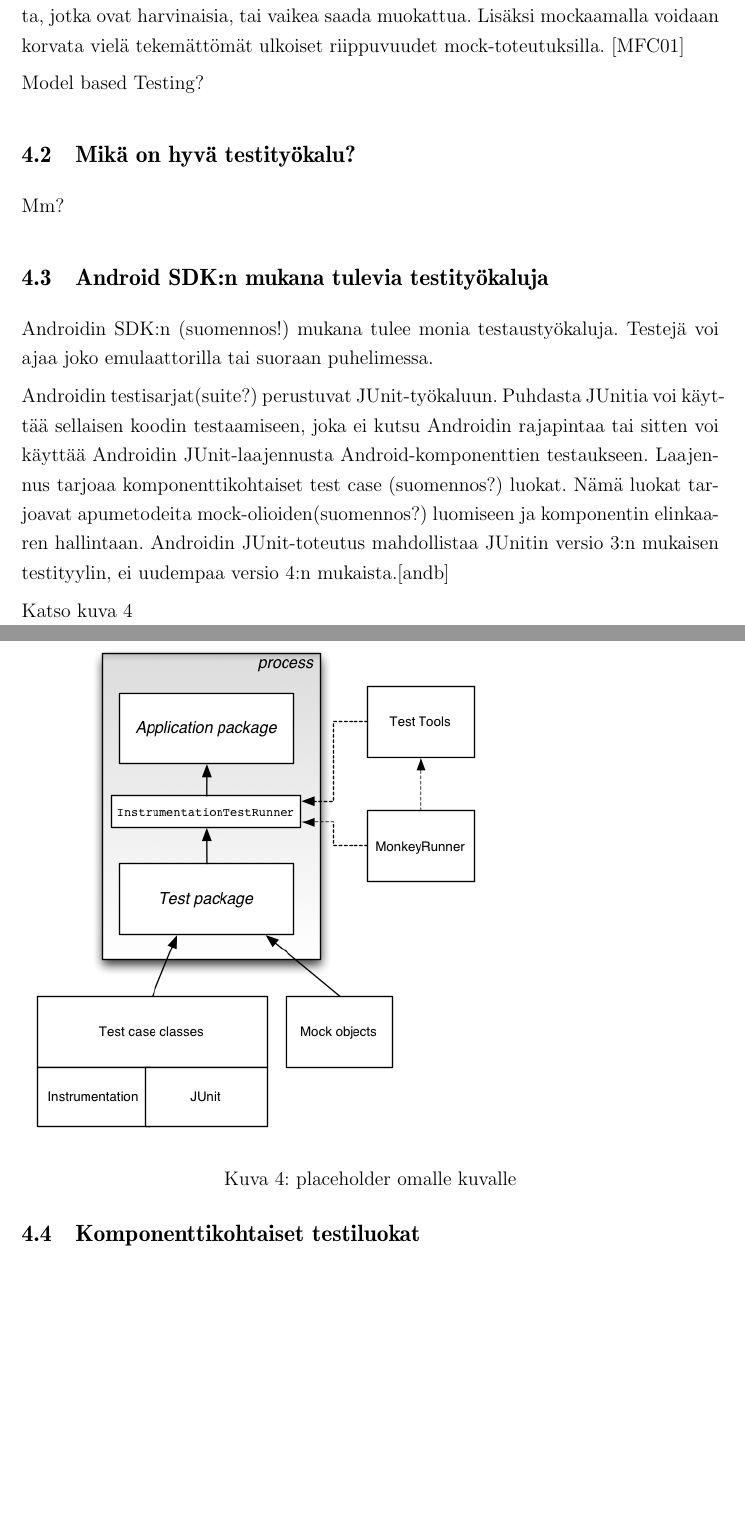
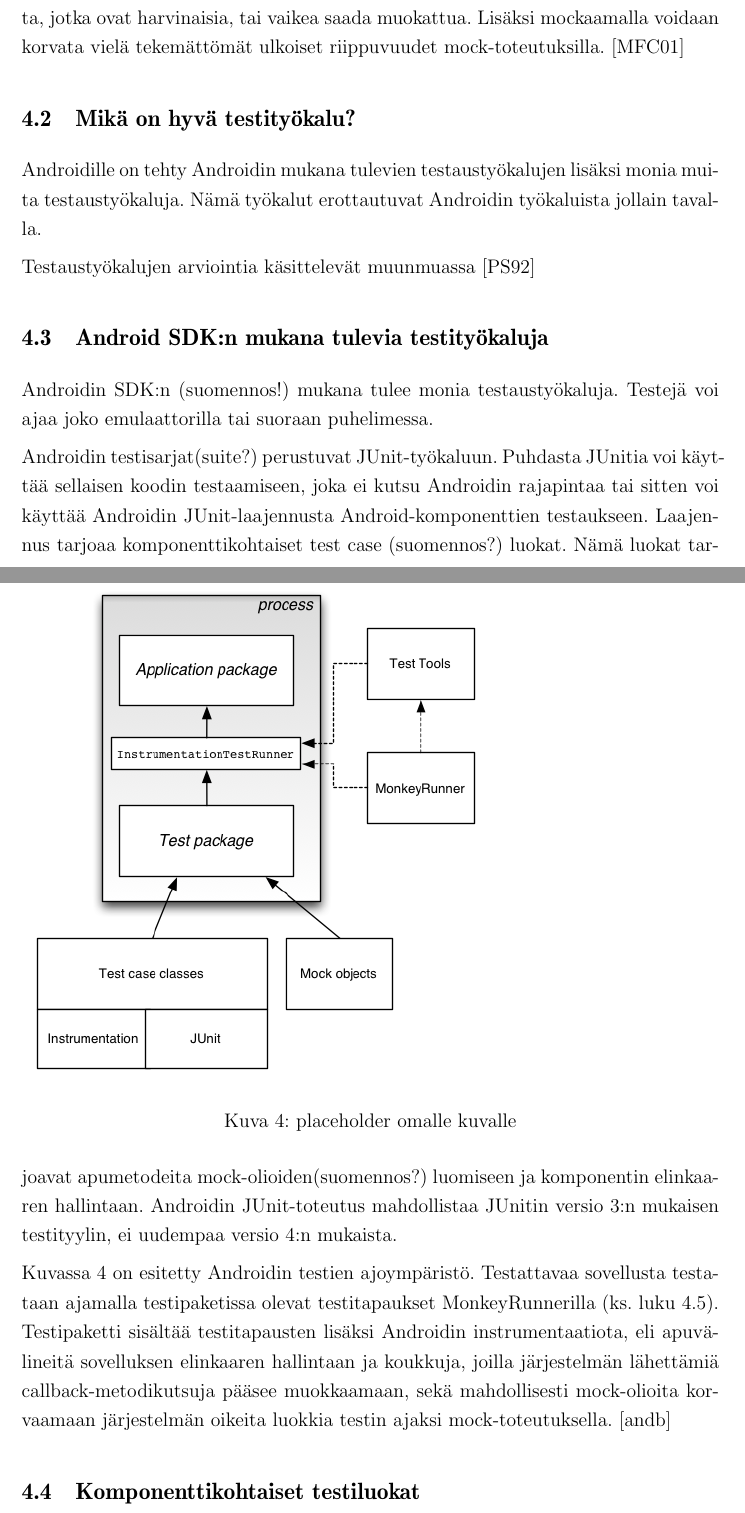
Before and after one commit to jniemisto/gradu, a LaTeX document (gradu.tex, which reads testausperusteet.tex): two parts of pages 18 and 19 of 36 before the commit and two parts of pages 18 and 19 of 37 after it, joined at a grey line, cut so that both start at the same text, the shorter picture padded with empty space. Compiled offline with pdfLaTeX.

Commit message:
Testaus-lukuun pieniä muutoksia.

```diff
--- a/testausperusteet.tex
+++ b/testausperusteet.tex
@@ -18,11 +20,11 @@ Hyväksyntätestien (acceptance tests) tarkoitus on kertoa, onko ohjelma valmist
 
 Mockaus (suomennos?) on tekniikka, joka helpottaa yksikkötestien kirjoittamista. Yksikkötestien ulkoiset riippuvuudet voidaan korvata testeissä kontrolloitavilla mock-olioilla. Tällöin testit ovat vakaampia, koska ulkopuolisten komponenttien muokkaus ei vaikuta testeihin, testin haluttuun lopputulokseen vaikuttava ympäristö on helppo saada haluttuun muotoon. Tällöin testien on helppo testata myös sellaisia olosuhteita, jotka ovat harvinaisia, tai vaikea saada muokattua. Lisäksi mockaamalla voidaan korvata vielä tekemättömät ulkoiset riippuvuudet mock-toteutuksilla. \cite{mocking}
 
-Model based Testing?
-
 \subsection{Mikä on hyvä testityökalu?}
 
-Mm?
+Androidille on tehty Androidin mukana tulevien testaustyökalujen lisäksi monia muita testaustyökaluja. Nämä työkalut erottautuvat Androidin työkaluista jollain tavalla.
+
+Testaustyökalujen arviointia käsittelevät muunmuassa \cite{poston92}
 
 \subsection{Android SDK:n mukana tulevia testityökaluja}
 
@@ -33,9 +35,9 @@ Mm?
 
 Androidin SDK:n (suomennos!) mukana tulee monia testaustyökaluja. Testejä voi ajaa joko emulaattorilla tai suoraan puhelimessa.
 
-Androidin testisarjat(suite?) perustuvat JUnit-työkaluun. Puhdasta JUnitia voi käyttää sellaisen koodin testaamiseen, joka ei kutsu Androidin rajapintaa tai sitten voi käyttää Androidin JUnit-laajennusta Android-komponenttien testaukseen. Laajennus tarjoaa komponenttikohtaiset test case (suomennos?) luokat. Nämä luokat tarjoavat apumetodeita mock-olioiden(suomennos?) luomiseen ja komponentin elinkaaren hallintaan. Androidin JUnit-toteutus mahdollistaa JUnitin versio 3:n mukaisen testityylin, ei uudempaa versio 4:n mukaista.\cite{android}
+Androidin testisarjat(suite?) perustuvat JUnit-työkaluun. Puhdasta JUnitia voi käyttää sellaisen koodin testaamiseen, joka ei kutsu Androidin rajapintaa tai sitten voi käyttää Androidin JUnit-laajennusta Android-komponenttien testaukseen. Laajennus tarjoaa komponenttikohtaiset test case (suomennos?) luokat. Nämä luokat tarjoavat apumetodeita mock-olioiden(suomennos?) luomiseen ja komponentin elinkaaren hallintaan. Androidin JUnit-toteutus mahdollistaa JUnitin versio 3:n mukaisen testityylin, ei uudempaa versio 4:n mukaista.
 
-Katso kuva \ref{test_framework}
+Kuvassa \ref{test_framework} on esitetty Androidin testien ajoympäristö. Testattavaa sovellusta testataan ajamalla testipaketissa olevat testitapaukset MonkeyRunnerilla (ks. luku \ref{monkeyrunner}). Testipaketti sisältää testitapausten lisäksi Androidin instrumentaatiota, eli apuvälineitä sovelluksen elinkaaren hallintaan ja koukkuja, joilla järjestelmän lähettämiä callback-metodikutsuja pääsee muokkaamaan, sekä mahdollisesti mock-olioita korvaamaan järjestelmän oikeita luokkia testin ajaksi mock-toteutuksella. \cite{android}
 
 \subsection{Komponenttikohtaiset testiluokat}
 
```
Also changed, not shown: testausperusteet.tex (19 more changed lines).
